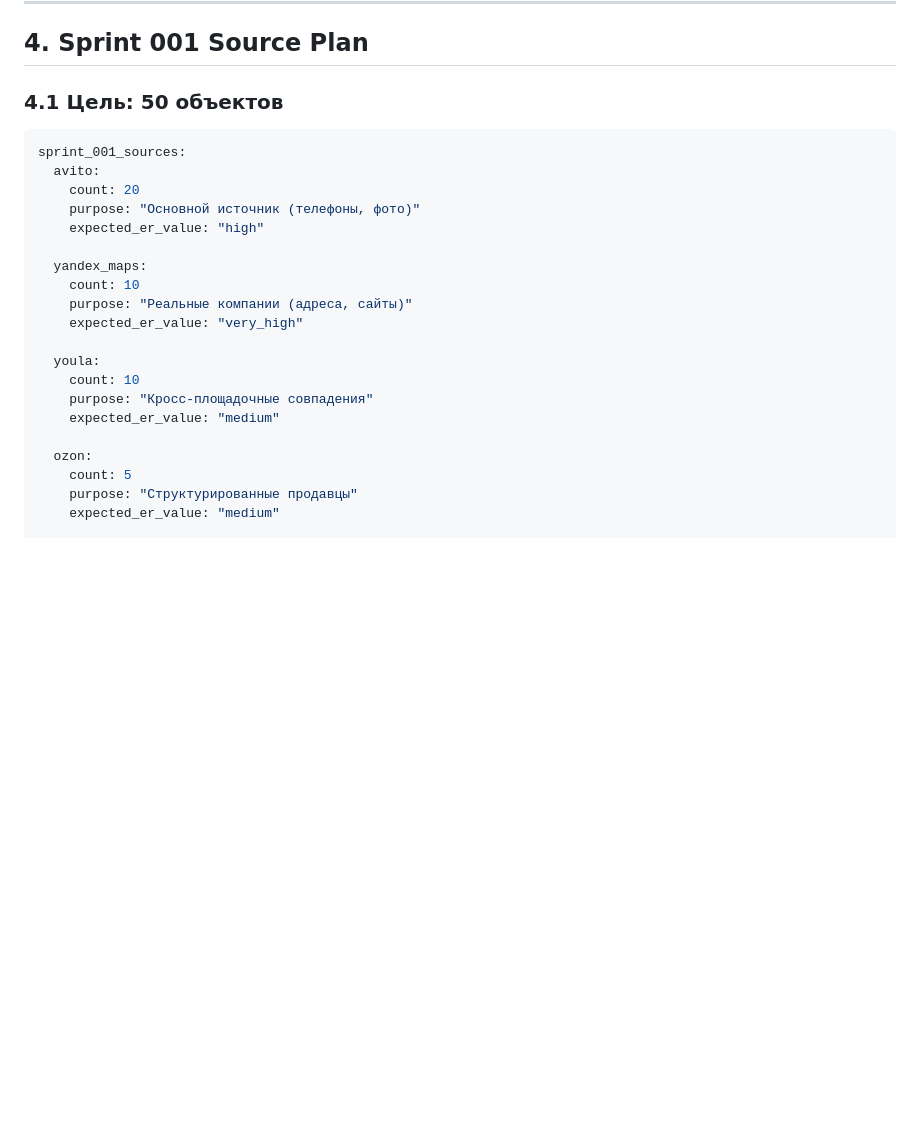
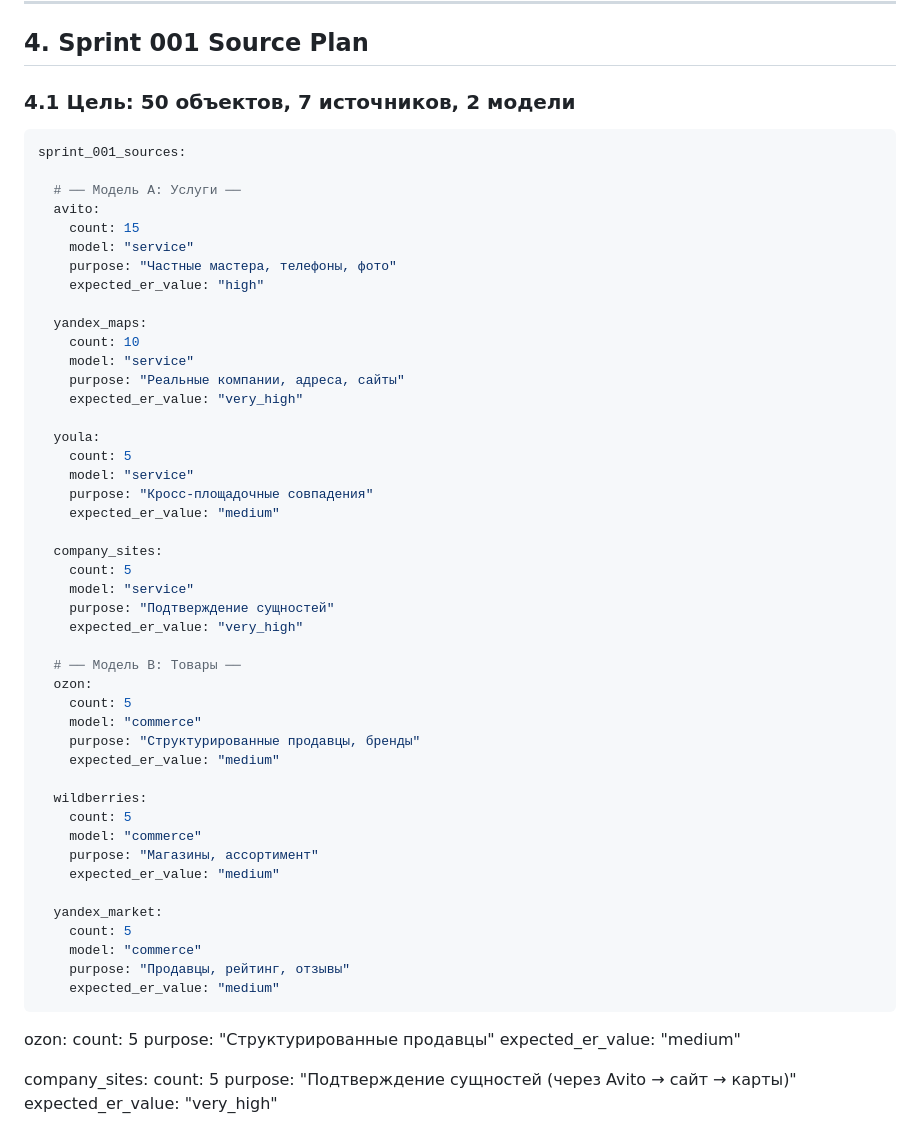
Before and after one commit to konkovev-cyber/avitoAi, a Markdown page: SOURCE_STRATEGY_MATRIX.md, the part around one of its changes. Rendered like a GitHub page; blank space fills up the shorter version.

````diff
--- a/SOURCE_STRATEGY_MATRIX.md
+++ b/SOURCE_STRATEGY_MATRIX.md
@@ -336,24 +404,55 @@ ranking_criteria:
 
 ## 4. Sprint 001 Source Plan
 
-### 4.1 Цель: 50 объектов
+### 4.1 Цель: 50 объектов, 7 источников, 2 модели
 
 ```yaml
 sprint_001_sources:
+
+  # ── Модель A: Услуги ──
   avito:
-    count: 20
-    purpose: "Основной источник (телефоны, фото)"
+    count: 15
+    model: "service"
+    purpose: "Частные мастера, телефоны, фото"
     expected_er_value: "high"
 
   yandex_maps:
     count: 10
-    purpose: "Реальные компании (адреса, сайты)"
+    model: "service"
+    purpose: "Реальные компании, адреса, сайты"
     expected_er_value: "very_high"
 
   youla:
-    count: 10
+    count: 5
+    model: "service"
     purpose: "Кросс-площадочные совпадения"
     expected_er_value: "medium"
+
+  company_sites:
+    count: 5
+    model: "service"
+    purpose: "Подтверждение сущностей"
+    expected_er_value: "very_high"
+
+  # ── Модель B: Товары ──
+  ozon:
+    count: 5
+    model: "commerce"
+    purpose: "Структурированные продавцы, бренды"
+    expected_er_value: "medium"
+
+  wildberries:
+    count: 5
+    model: "commerce"
+    purpose: "Магазины, ассортимент"
+    expected_er_value: "medium"
+
+  yandex_market:
+    count: 5
+    model: "commerce"
+    purpose: "Продавцы, рейтинг, отзывы"
+    expected_er_value: "medium"
+```
 
   ozon:
     count: 5
````
Also changed, not shown: other parts of SOURCE_STRATEGY_MATRIX.md (+95 -22 lines).
